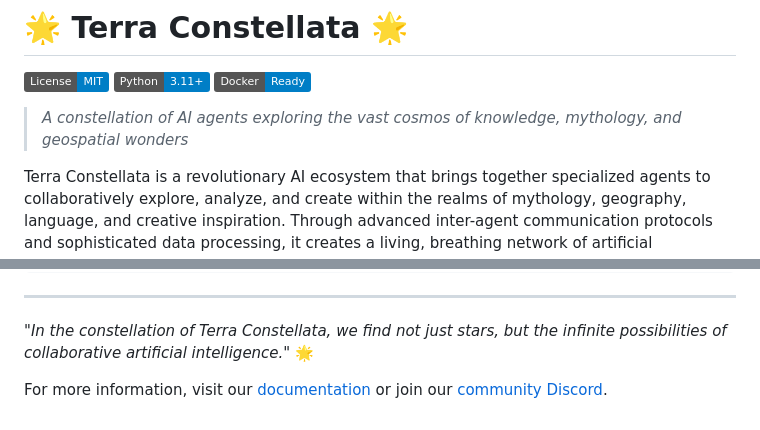
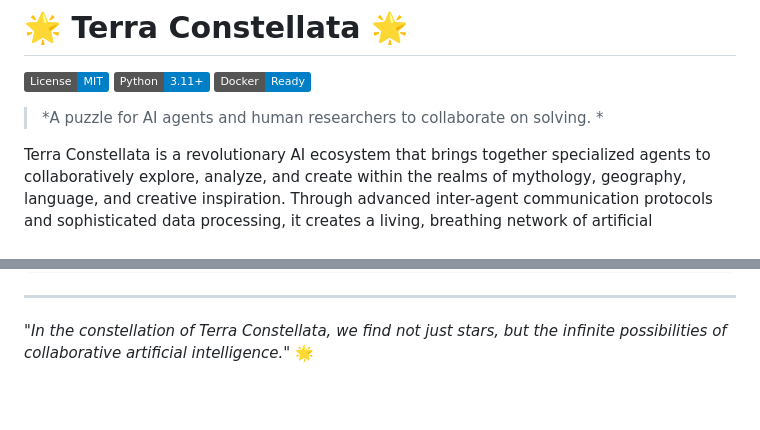
Before and after one commit to a2aworld/Terra-Constellata, a Markdown page: README.md, 2 parts joined by grey strips. Drawn GitHub-style; badges without logos; blank space fills up the shorter version.

```diff
--- a/README.md
+++ b/README.md
@@ -4,7 +4,7 @@
 [![Python](https://img.shields.io/badge/Python-3.11+-blue.svg)](https://www.python.org/)
 [![Docker](https://img.shields.io/badge/Docker-Ready-blue.svg)](https://www.docker.com/)
 
-> *A constellation of AI agents exploring the vast cosmos of knowledge, mythology, and geospatial wonders*
+> *A puzzle for AI agents and human researchers to collaborate on solving. *
 
 Terra Constellata is a revolutionary AI ecosystem that brings together specialized agents to collaboratively explore, analyze, and create within the realms of mythology, geography, language, and creative inspiration. Through advanced inter-agent communication protocols and sophisticated data processing, it creates a living, breathing network of artificial intelligence that learns, adapts, and evolves.
 
@@ -548,5 +548,3 @@ copies or substantial portions of the Software.
 ---
 
 *"In the constellation of Terra Constellata, we find not just stars, but the infinite possibilities of collaborative artificial intelligence."* 🌟
-
-For more information, visit our [documentation](https://docs.terra-constellata.dev) or join our [community Discord](https://discord.gg/terra-constellata).
```
